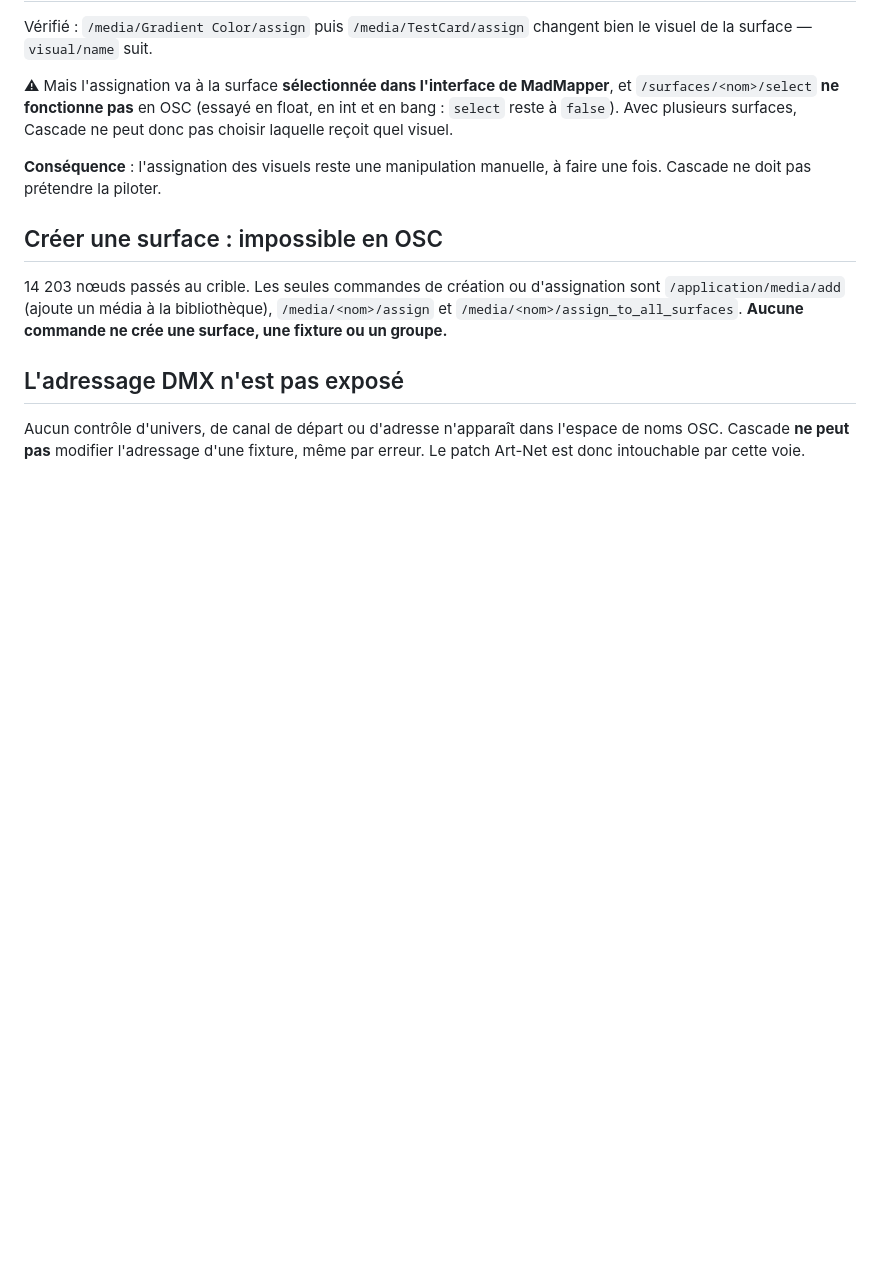
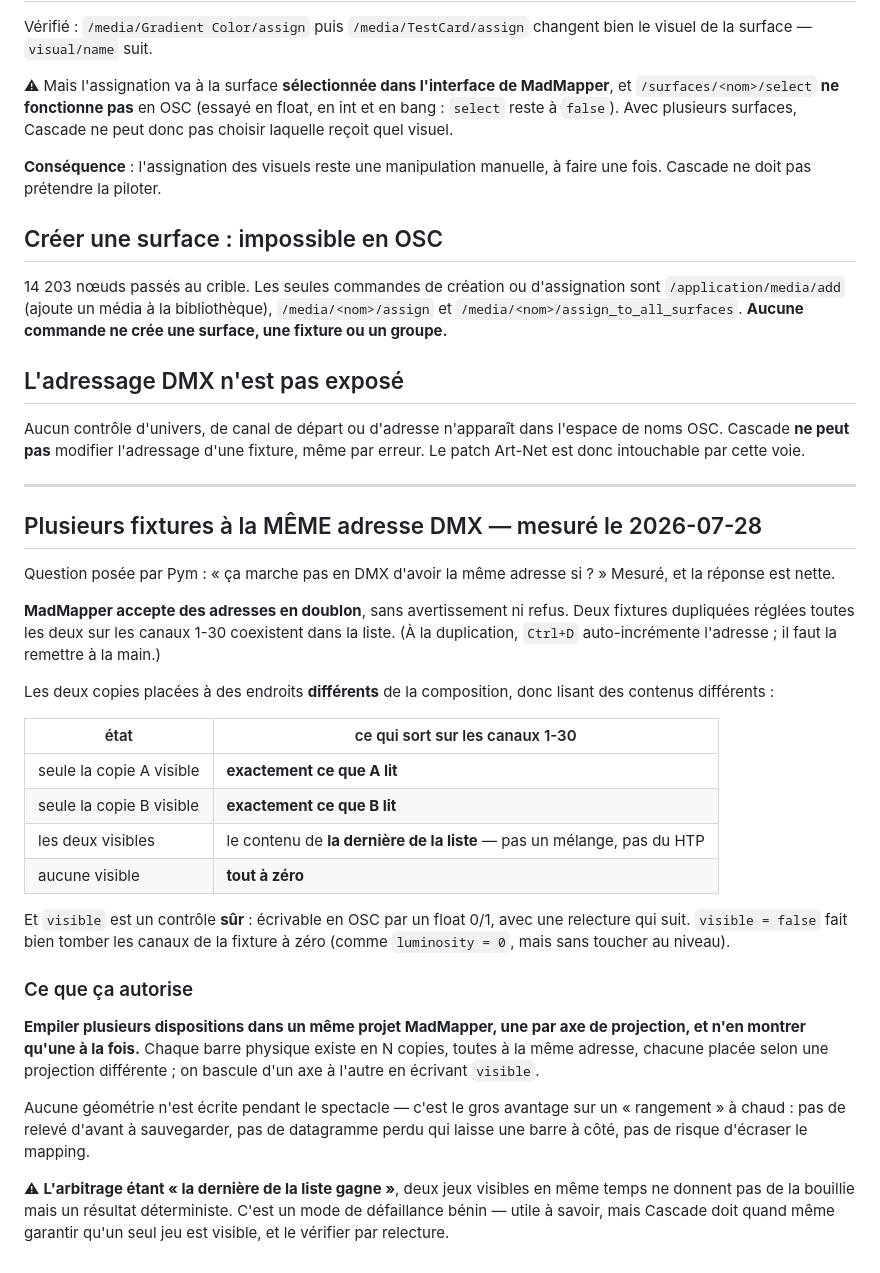
Before and after one commit to pymenvert/cascade, a Markdown page: docs/madmapper-osc-api.md, the part around the change. GitHub-like rendering; blank space fills up the shorter version.

Commit message:
Plusieurs fixtures à la même adresse DMX : mesuré, et ça marche
Pym proposait d'empiler plusieurs dispositions dans un même projet
MadMapper — une par axe de projection, chaque barre physique en N copies
à la même adresse — et de basculer en allumant un jeu de copies. Sa
question : est-ce que le DMX supporte des adresses en doublon ?

Mesuré sur deux copies réglées toutes les deux sur les canaux 1-30, et
placées à des endroits différents de la composition :

- MadMapper ACCEPTE les doublons, sans avertissement ;
- une seule copie visible → exactement ce que CELLE-LÀ lit ;
- les deux visibles → le contenu de la dernière de la liste. Pas un
  mélange, pas du HTP : un arbitrage déterministe ;
- aucune visible → tous les canaux à zéro.

Et `visible` est un contrôle sûr au sens de la règle établie hier :
écrivable par un float 0/1, avec une relecture qui suit.

Donc son idée fonctionne, et elle est MEILLEURE que la conception que
j'avais proposée : aucune géométrie n'est écrite pendant le spectacle.
Plus de relevé d'avant à sauvegarder, plus de datagramme perdu qui
laisse une barre à côté, plus de risque d'écraser son mapping. On ne
fait qu'allumer et éteindre.

Le mode de défaillance est bénin : deux jeux visibles ne donnent pas de
la bouillie, mais le dernier de la liste. Cascade devra quand même
garantir qu'un seul jeu est visible et le vérifier par relecture.

MadMapper rendu tel quel : le duplicata supprimé, sept fixtures aux
mêmes valeurs, la surface de Pym intacte, sortie DMX sur None, vérifié
par OSC.

Co-Authored-By: Claude Opus 5 <noreply@anthropic.com>

```diff
--- a/docs/madmapper-osc-api.md
+++ b/docs/madmapper-osc-api.md
@@ -277,3 +277,45 @@ commande ne crée une surface, une fixture ou un groupe.**
 Aucun contrôle d'univers, de canal de départ ou d'adresse n'apparaît dans
 l'espace de noms OSC. Cascade **ne peut pas** modifier l'adressage d'une
 fixture, même par erreur. Le patch Art-Net est donc intouchable par cette voie.
+
+---
+
+## Plusieurs fixtures à la MÊME adresse DMX — mesuré le 2026-07-28
+
+Question posée par Pym : « ça marche pas en DMX d'avoir la même adresse si ? »
+Mesuré, et la réponse est nette.
+
+**MadMapper accepte des adresses en doublon**, sans avertissement ni refus. Deux
+fixtures dupliquées réglées toutes les deux sur les canaux 1-30 coexistent dans
+la liste. (À la duplication, `Ctrl+D` auto-incrémente l'adresse ; il faut la
+remettre à la main.)
+
+Les deux copies placées à des endroits **différents** de la composition, donc
+lisant des contenus différents :
+
+| état | ce qui sort sur les canaux 1-30 |
+|---|---|
+| seule la copie A visible | **exactement ce que A lit** |
+| seule la copie B visible | **exactement ce que B lit** |
+| les deux visibles | le contenu de **la dernière de la liste** — pas un mélange, pas du HTP |
+| aucune visible | **tout à zéro** |
+
+Et `visible` est un contrôle **sûr** : écrivable en OSC par un float 0/1, avec
+une relecture qui suit. `visible = false` fait bien tomber les canaux de la
+fixture à zéro (comme `luminosity = 0`, mais sans toucher au niveau).
+
+### Ce que ça autorise
+
+**Empiler plusieurs dispositions dans un même projet MadMapper, une par axe de
+projection, et n'en montrer qu'une à la fois.** Chaque barre physique existe en N
+copies, toutes à la même adresse, chacune placée selon une projection
+différente ; on bascule d'un axe à l'autre en écrivant `visible`.
+
+Aucune géométrie n'est écrite pendant le spectacle — c'est le gros avantage sur
+un « rangement » à chaud : pas de relevé d'avant à sauvegarder, pas de datagramme
+perdu qui laisse une barre à côté, pas de risque d'écraser le mapping.
+
+⚠ **L'arbitrage étant « la dernière de la liste gagne »**, deux jeux visibles en
+même temps ne donnent pas de la bouillie mais un résultat déterministe. C'est un
+mode de défaillance bénin — utile à savoir, mais Cascade doit quand même
+garantir qu'un seul jeu est visible, et le vérifier par relecture.
```
